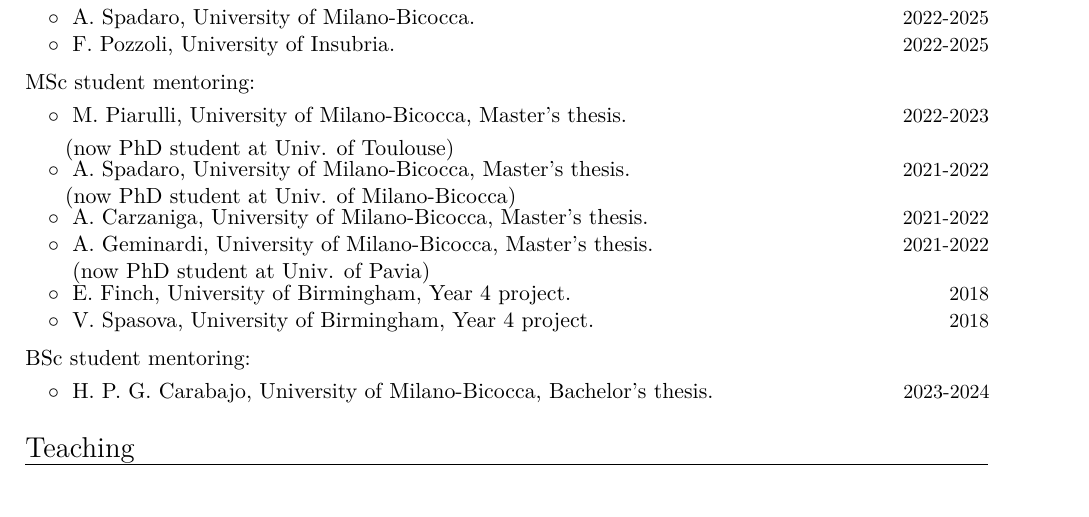
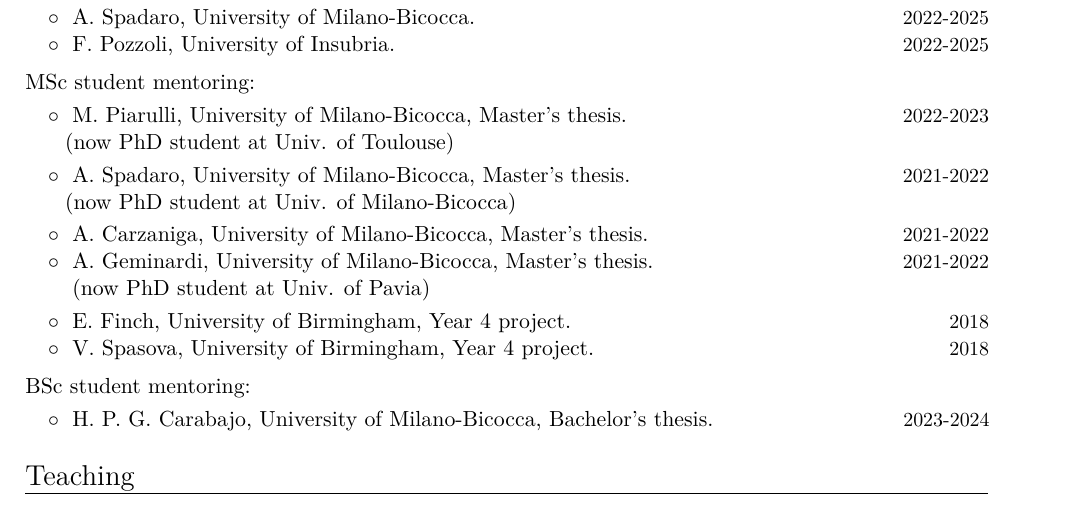
Before and after one commit to RiccardoBuscicchio/CV, a LaTeX CV (CV.tex): part of page 3 of 6, cut so that both start at the same text. Compiled offline with XeLaTeX.

Commit message:
Update CV.tex

```diff
--- a/CV.tex
+++ b/CV.tex
@@ -198,20 +198,20 @@
 \cvitemwithcomment{}{\hspace{0.4cm}$\circ\;$ F.~Pozzoli, University of Insubria.}{2022-2025}
 \vspace{-0.1cm}
 
-
 \vspace{0.2cm}
 \textbf{\textcolor{black}{MSc student mentoring:}}
 \vspace{0.1cm}
 
 \cvitemwithcomment{}{\hspace{0.4cm}$\circ\;$ M.~Piarulli, University of Milano-Bicocca, Master's thesis.}{2022-2023}
+\vspace{-0.1cm}
 \hspace{0.4cm}$\phantom{\circ}\;$(now PhD student at Univ. of Toulouse)
-\vspace{-0.1cm}
+\vspace{0.1cm}
 
 %
 \cvitemwithcomment{}{\hspace{0.4cm}$\circ\;$ A.~Spadaro, University of Milano-Bicocca, Master's thesis.}{2021-2022}
 \vspace{-0.1cm}
 \hspace{0.4cm}$\phantom{\circ}\;$(now PhD student at Univ. of Milano-Bicocca)
-\vspace{-0.1cm}
+\vspace{0.1cm}
 
 %
 \cvitemwithcomment{}{\hspace{0.4cm}$\circ\;$ A.~Carzaniga, University of Milano-Bicocca, Master's thesis.}{2021-2022}
```
Also changed, not shown: CV.tex (2 more changed lines).
